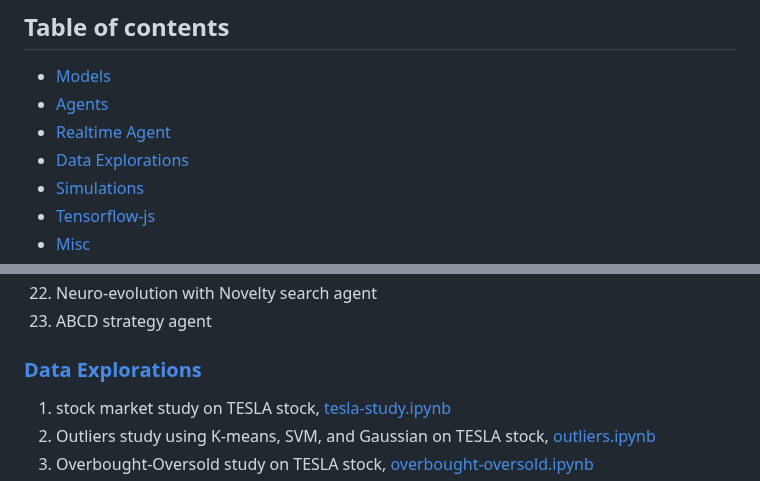
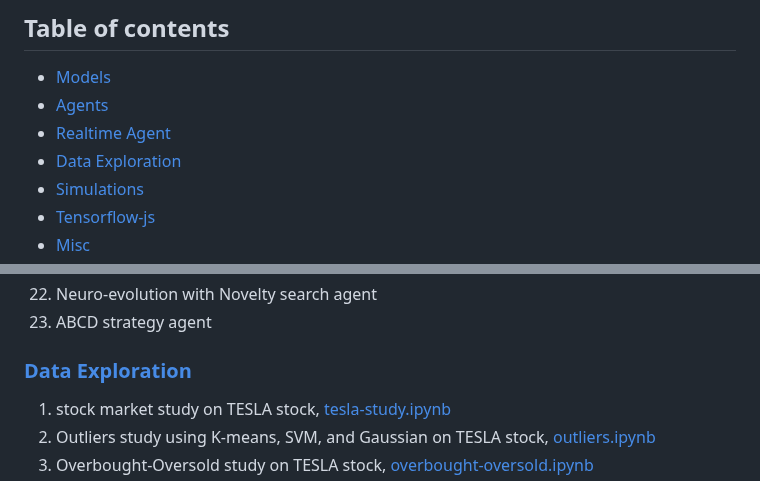
Before and after one commit to Twist3d-Fate/StockPredict, a Markdown page: README.md, 2 parts joined by grey strips. Rendered like a GitHub page.

```diff
--- a/README.md
+++ b/README.md
@@ -17,7 +17,7 @@
   * [Models](#models)
   * [Agents](#agents)
   * [Realtime Agent](realtime-agent)
-  * [Data Explorations](#data-explorations)
+  * [Data Exploration](#data-exploration)
   * [Simulations](#simulations)
   * [Tensorflow-js](#tensorflow-js)
   * [Misc](#misc)
@@ -86,7 +86,7 @@
 22. Neuro-evolution with Novelty search agent
 23. ABCD strategy agent
 
-### [Data Explorations](misc)
+### [Data Exploration](misc)
 
 1. stock market study on TESLA stock, [tesla-study.ipynb](misc/tesla-study.ipynb)
 2. Outliers study using K-means, SVM, and Gaussian on TESLA stock, [outliers.ipynb](misc/outliers.ipynb)
```
